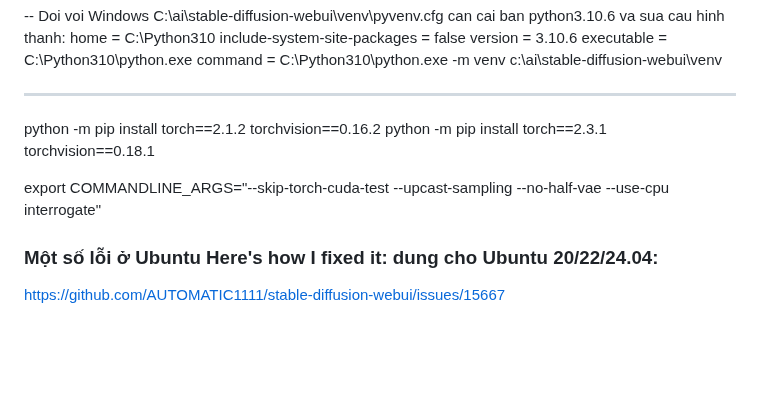
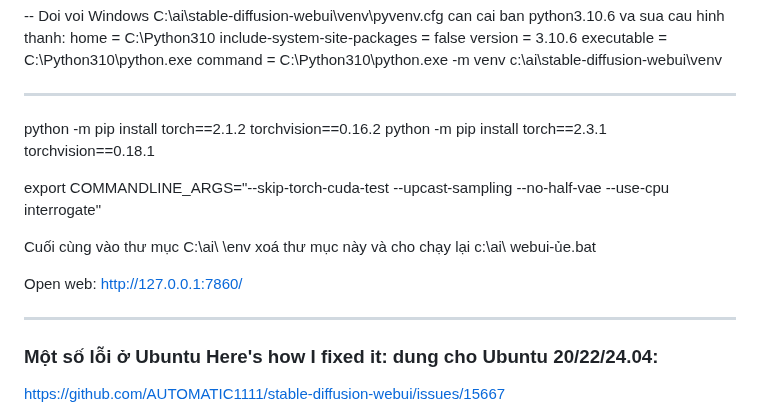
Before and after one commit to PhDLeToanThang/ai-ml-dl, a Markdown page: README.md, the part around one of its changes. GitHub-like rendering; blank space fills up the shorter version.

```diff
--- a/README.md
+++ b/README.md
@@ -68,13 +67,18 @@ executable = C:\Python310\python.exe
 command = C:\Python310\python.exe -m venv c:\ai\stable-diffusion-webui\venv
 
 -----------
+
 python -m pip install torch==2.1.2 torchvision==0.16.2
 python -m pip install torch==2.3.1 torchvision==0.18.1
 
 export COMMANDLINE_ARGS="--skip-torch-cuda-test --upcast-sampling --no-half-vae --use-cpu interrogate"
 
+Cuối cùng vào thư mục C:\ai\   \env
+xoá thư mục này và cho chạy lại c:\ai\   webui-ủe.bat
 
+Open web: http://127.0.0.1:7860/
 
+---------
 
 ### Một số lỗi ở Ubuntu  Here's how I fixed it: dung cho Ubuntu 20/22/24.04:
 https://github.com/AUTOMATIC1111/stable-diffusion-webui/issues/15667
```
Also changed, not shown: other parts of README.md (+0 -1 lines).
